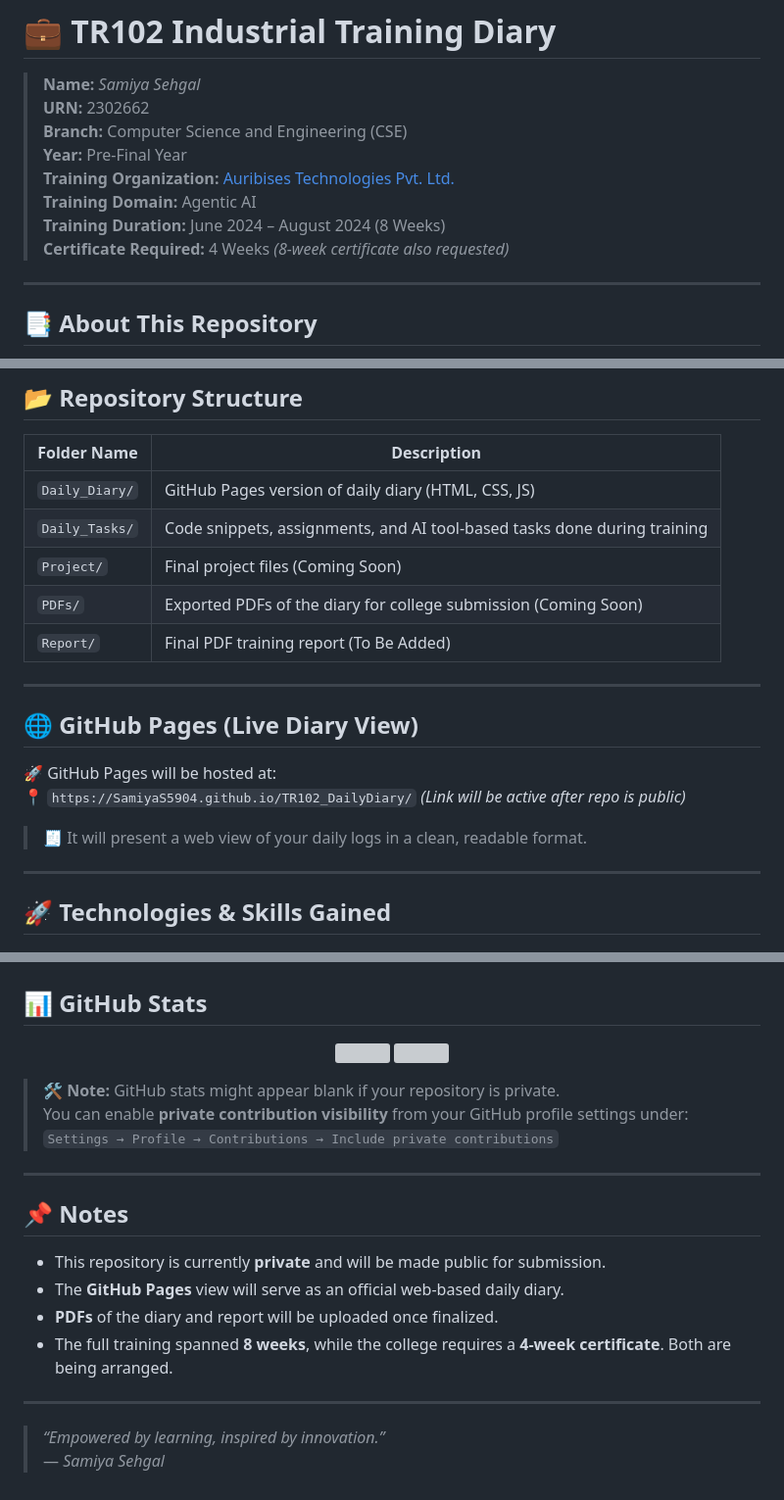
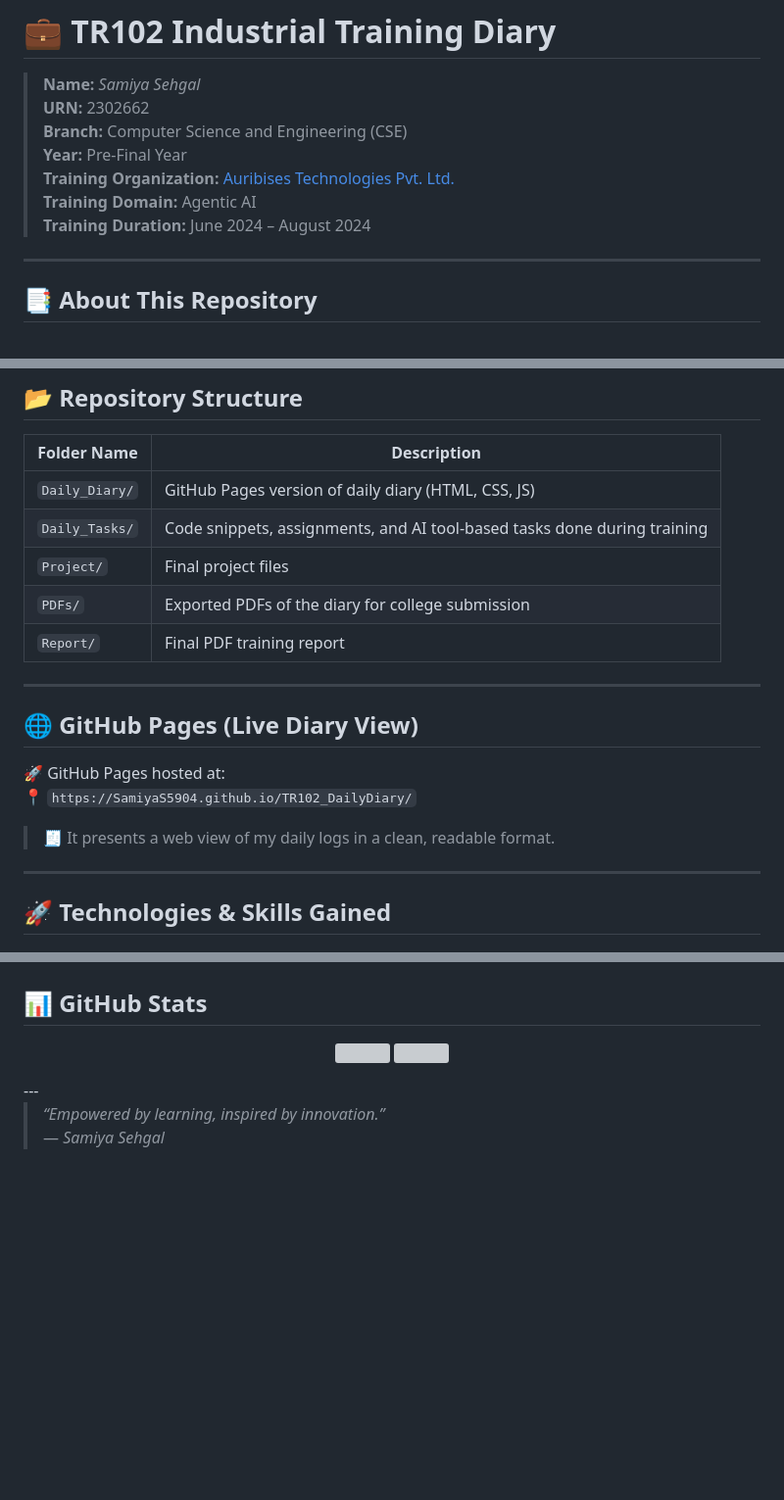
Before and after one commit to SamiyaS5904/TR102_DailyDiary, a Markdown page: README.md, 3 parts joined by grey strips. Shown at 98% size. GitHub-like rendering; blank space fills up the shorter version; grey boxes are pictures that could not be loaded.

```diff
--- a/README.md
+++ b/README.md
@@ -13,8 +13,7 @@
 > **Year:** Pre-Final Year
 > **Training Organization:** [Auribises Technologies Pvt. Ltd.](https://www.auribises.com/)
 > **Training Domain:** Agentic AI
-> **Training Duration:** June 2024 – August 2024 (8 Weeks)
-> **Certificate Required:** 4 Weeks *(8-week certificate also requested)*
+> **Training Duration:** June 2024 – August 2024
 
 ---
 
@@ -32,18 +31,18 @@ This repository has been created as per the academic requirement of **TR102 Indu
 |-----------------|-------------|
 | `Daily_Diary/`  | GitHub Pages version of daily diary (HTML, CSS, JS) |
 | `Daily_Tasks/`  | Code snippets, assignments, and AI tool-based tasks done during training |
-| `Project/`      | Final project files (Coming Soon) |
-| `PDFs/`         | Exported PDFs of the diary for college submission (Coming Soon) |
-| `Report/`       | Final PDF training report (To Be Added) |
+| `Project/`      | Final project files  |
+| `PDFs/`         | Exported PDFs of the diary for college submission |
+| `Report/`       | Final PDF training report |
 
 ---
 
 ## 🌐 GitHub Pages (Live Diary View)
 
-🚀 GitHub Pages will be hosted at:
-📍 `https://SamiyaS5904.github.io/TR102_DailyDiary/` *(Link will be active after repo is public)*
+🚀 GitHub Pages hosted at:
+📍 `https://SamiyaS5904.github.io/TR102_DailyDiary/`
 
-> 🧾 It will present a web view of your daily logs in a clean, readable format.
+> 🧾 It presents a web view of my daily logs in a clean, readable format.
 
 ---
 
@@ -75,20 +74,6 @@ This repository has been created as per the academic requirement of **TR102 Indu
   <img src="https://github-readme-stats.vercel.app/api?username=SamiyaS5904&show_icons=true&count_private=true&theme=tokyonight" width="47%" />
   <img src="https://github-readme-stats.vercel.app/api/top-langs/?username=SamiyaS5904&layout=compact&theme=tokyonight" width="47%" />
 </p>
-
-> 🛠️ **Note:** GitHub stats might appear blank if your repository is private.
-> You can enable **private contribution visibility** from your GitHub profile settings under:
-> `Settings → Profile → Contributions → Include private contributions`
-
----
-
-## 📌 Notes
-
-- This repository is currently **private** and will be made public for submission.
-- The **GitHub Pages** view will serve as an official web-based daily diary.
-- **PDFs** of the diary and report will be uploaded once finalized.
-- The full training spanned **8 weeks**, while the college requires a **4-week certificate**. Both are being arranged.
-
 ---
 
 > _“Empowered by learning, inspired by innovation.”_
```
